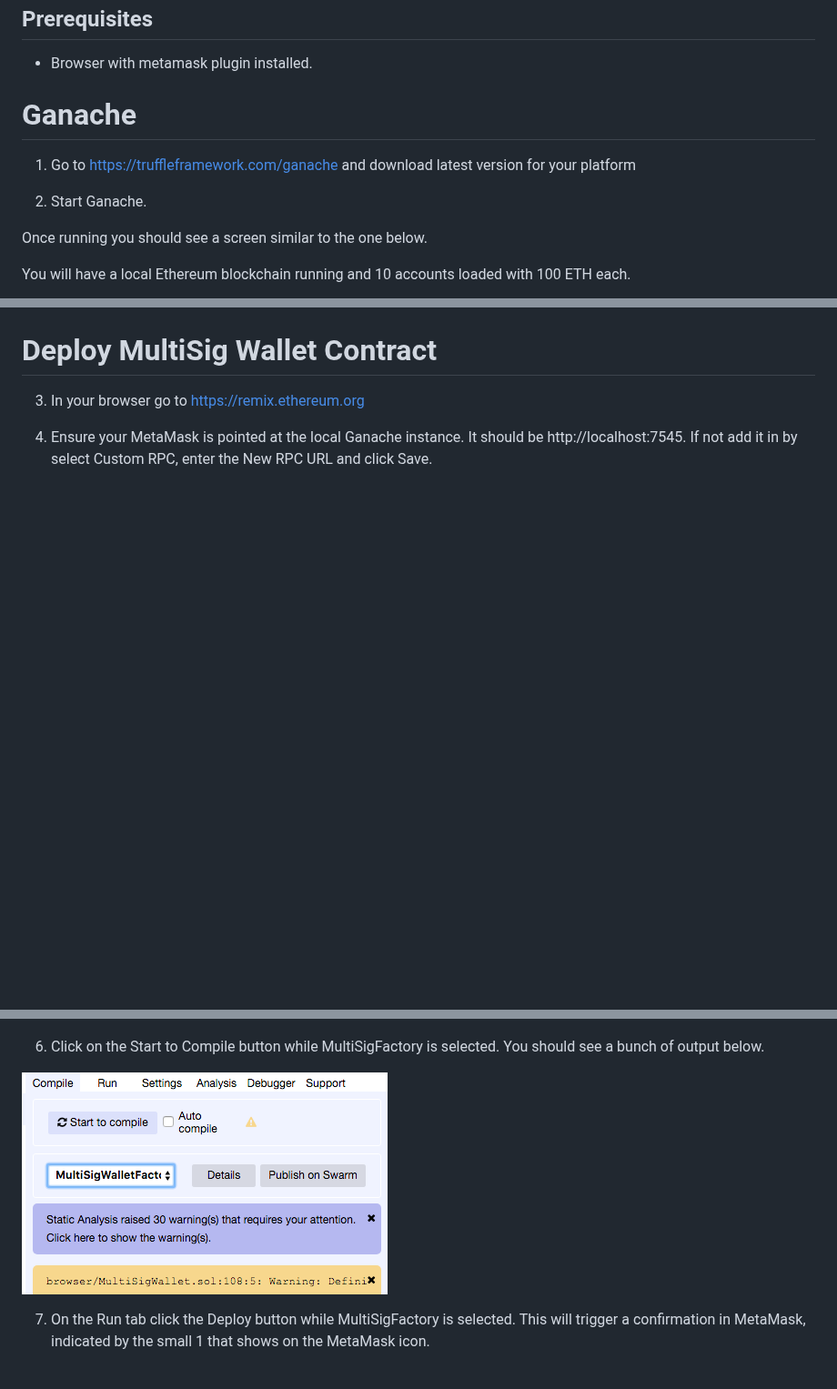
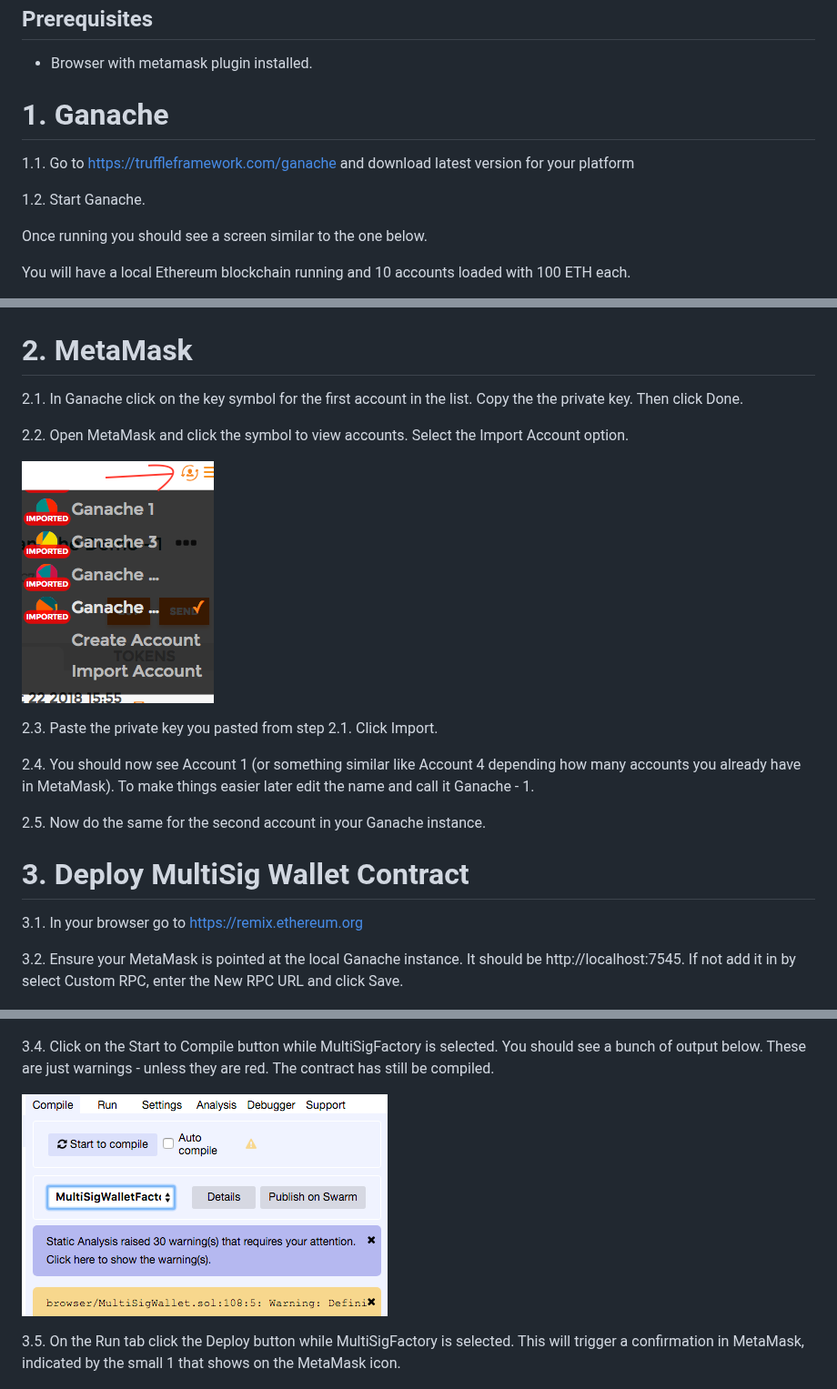
Before and after one commit to dpnova/goldcoast-blockchain-meetup, a Markdown page: Meetup_5/README.md, 3 parts joined by grey strips. Shown at 91% size. Rendered like a GitHub page; pictures changed too: Meetup_5/images/metamask_add_account.png (added); blank space fills up the shorter version.

Commit message:
meetup 5 update.

```diff
--- a/Meetup_5/README.md
+++ b/Meetup_5/README.md
@@ -10,11 +10,11 @@ We will be starting fresh in this meetup. You don't need to have done the last o
 
 - Browser with metamask plugin installed.
 
-# Ganache
+# 1. Ganache
 
-1. Go to https://truffleframework.com/ganache and download latest version for your platform
+1.1. Go to https://truffleframework.com/ganache and download latest version for your platform
 
-2. Start Ganache.
+1.2. Start Ganache.
 
 Once running you should see a screen similar to the one below.
 
@@ -22,11 +22,26 @@ You will have a local Ethereum blockchain running and 10 accounts loaded with 10
 
 ![ganache_running](images/ganache_running.png)
 
-# Deploy MultiSig Wallet Contract
+# 2. MetaMask
 
-3. In your browser go to https://remix.ethereum.org
+2.1. In Ganache click on the key symbol for the first account in the list. Copy the the private key. Then click Done.
 
-4. Ensure your MetaMask is pointed at the local Ganache instance. It should be http://localhost:7545. If not add it in by select Custom RPC, enter the New RPC URL and click Save.
+2.2. Open MetaMask and click the symbol to view accounts. Select the Import Account option.
+
+![metamask_add_account](images/metamask_add_account.png)
+
+2.3. Paste the private key you pasted from step 2.1. Click Import.
+
+2.4. You should now see Account 1 (or something similar like Account 4 depending how many accounts you already have in MetaMask). To make things easier later edit the name and call it Ganache - 1.
+
+2.5. Now do the same for the second account in your Ganache instance.
+
+
+# 3. Deploy MultiSig Wallet Contract
+
+3.1. In your browser go to https://remix.ethereum.org
+
+3.2. Ensure your MetaMask is pointed at the local Ganache instance. It should be http://localhost:7545. If not add it in by select Custom RPC, enter the New RPC URL and click Save.
 
 ![metamask_pointed_at_ganache](images/metamask_pointed_at_ganache.png)
 
@@ -34,11 +49,11 @@ You will have a local Ethereum blockchain running and 10 accounts loaded with 10
 
 ![remix_init](images/remix_init.png)
 
-6. Click on the Start to Compile button while MultiSigFactory is selected. You should see a bunch of output below.
+3.4. Click on the Start to Compile button while MultiSigFactory is selected. You should see a bunch of output below. These are just warnings - unless they are red. The contract has still be compiled.
 
 ![remix_compile_multisigfactory](images/remix_compile_multisigfactory.png)
 
-7. On the Run tab click the Deploy button while MultiSigFactory is selected. This will trigger a confirmation in MetaMask, indicated by the small 1 that shows on the MetaMask icon.
+3.5. On the Run tab click the Deploy button while MultiSigFactory is selected. This will trigger a confirmation in MetaMask, indicated by the small 1 that shows on the MetaMask icon.
 
 ![remix_deploy_multisigfactory](images/remix_deploy_multisigfactory.png)
 
```
Also changed, not shown: other parts of Meetup_5/README.md (+6 -3 lines).
